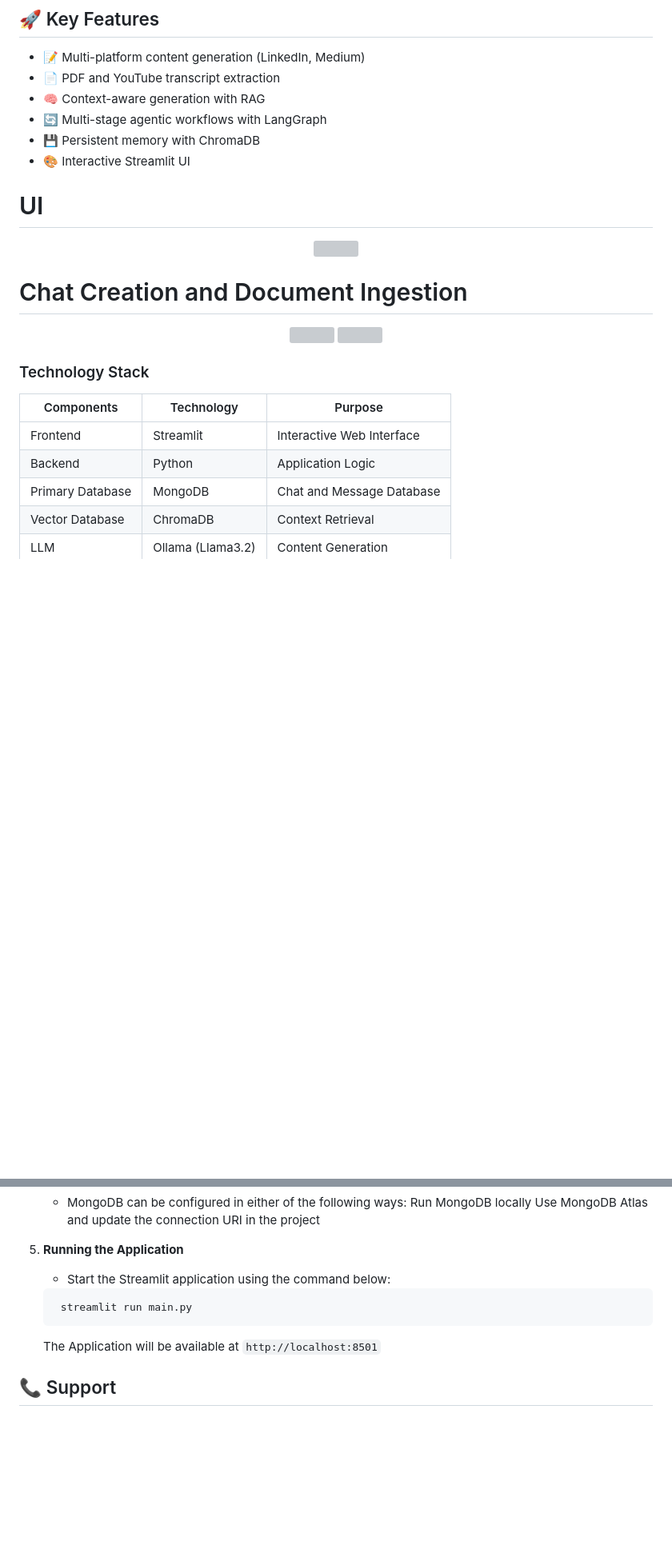
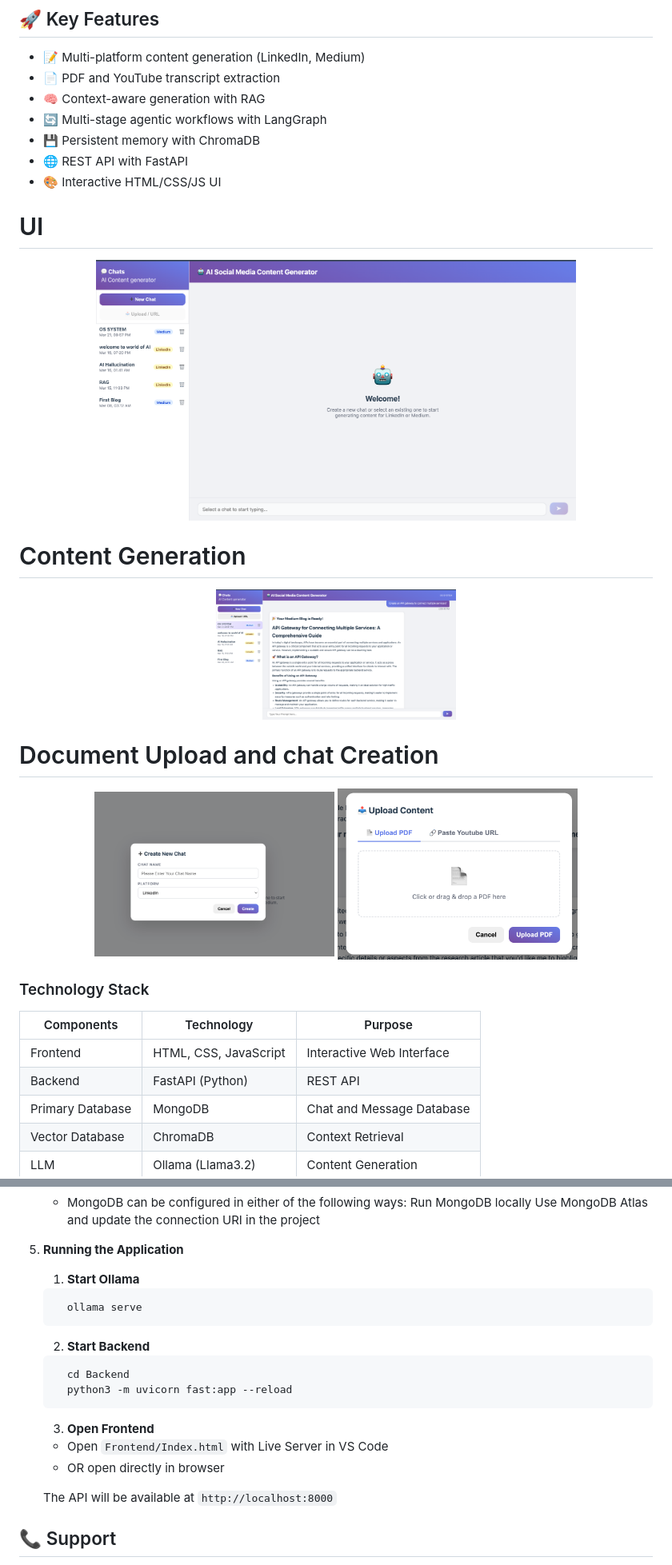
Before and after one commit to Patel-Meet6902/Agentic-AI-Powered-Social-Media-Content-Generator, a Markdown page: README.md, 2 parts joined by grey strips. Shown at 80% size. GitHub-like rendering; blank space fills up the shorter version; grey boxes are pictures that could not be loaded.

````diff
--- a/README.md
+++ b/README.md
@@ -11,28 +11,36 @@ An intelligent agentic AI system that automates social media content generation
 - 🧠 Context-aware generation with RAG
 - 🔄 Multi-stage agentic workflows with LangGraph
 - 💾 Persistent memory with ChromaDB
-- 🎨 Interactive Streamlit UI
+- 🌐 REST API with FastAPI
+- 🎨 Interactive HTML/CSS/JS UI
+
 
 # UI
 
 <p align="center">
-  <img src="assets/chatUI.png" width="600"/>
-</p>
-
-# Chat Creation and Document Ingestion
-
-<p align="center">
-  <img src="assets/File_Ingestion.png" width="300"/>
-  <img src="assets/New_chat_creation.png" width="300"/>
+  <img src="assets/Main_Interface.png" width="600"/>
 </p>
 
 
+# Content Generation
+
+<p align="center">
+  <img src="assets/Medium_Blog_Generation.png" width="300"/>
+</p>
+
+# Document Upload and chat Creation
+
+<p align="center">
+  <img src="assets/Chat_Creation.png" width="300"/>
+  <img src="assets/Document_Upload.png" width="300">
+</p>
+
 ###  Technology Stack
 
-| Components         | Technology              | Purpose                         |
+| Components         | Technology              | Purpose                          |
 |--------------------|-------------------------|----------------------------------|
-| Frontend           | Streamlit               | Interactive Web Interface        |
-| Backend            | Python                  | Application Logic                |
+| Frontend           | HTML, CSS, JavaScript   | Interactive Web Interface        |
+| Backend            | FastAPI (Python)        | REST API                         |
 | Primary Database   | MongoDB                 | Chat and Message Database        |
 | Vector Database    | ChromaDB                | Context Retrieval                |
 | LLM                | Ollama (Llama3.2)       | Content Generation               |
@@ -153,12 +163,22 @@ Ensure the following are installed on your system:
         Use MongoDB Atlas and update the connection URI in the project
 
 5. **Running the Application**
-    - Start the Streamlit application using the command below:
+    1. **Start Ollama**
     ```bash
-     streamlit run main.py
-     ```
+      ollama serve
+    ```
 
-    The Application will be available at `http://localhost:8501`
+    2. **Start Backend**
+    ```bash
+      cd Backend
+      python3 -m uvicorn fast:app --reload
+    ```
+
+    3. **Open Frontend**
+      - Open `Frontend/Index.html` with Live Server in VS Code
+      - OR open directly in browser
+
+      The API will be available at `http://localhost:8000`
 
 ## 📞 Support
 
````
Also changed, not shown: other parts of README.md (+8 -6 lines).
